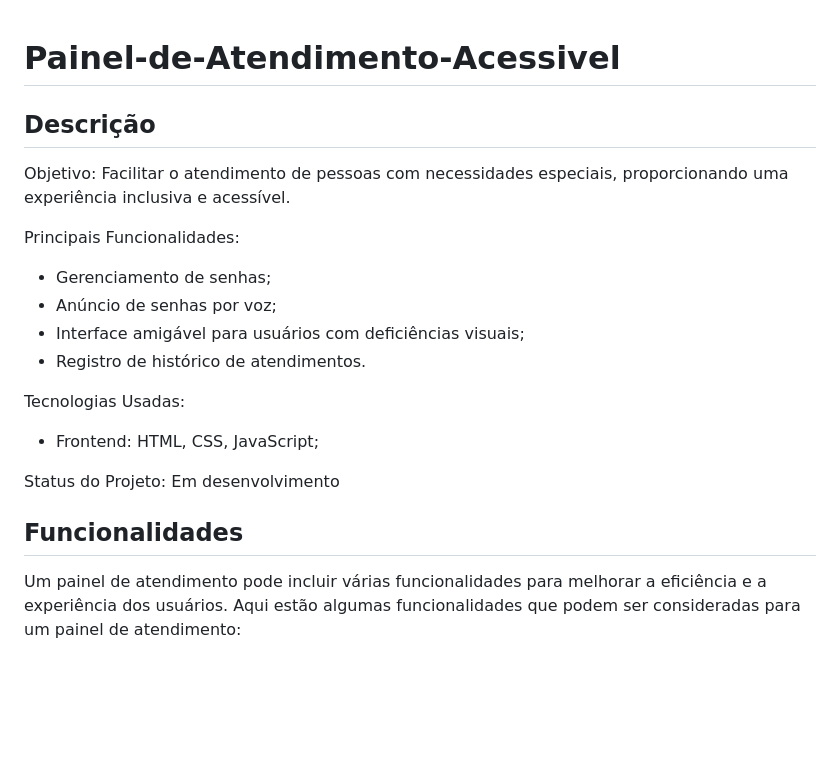
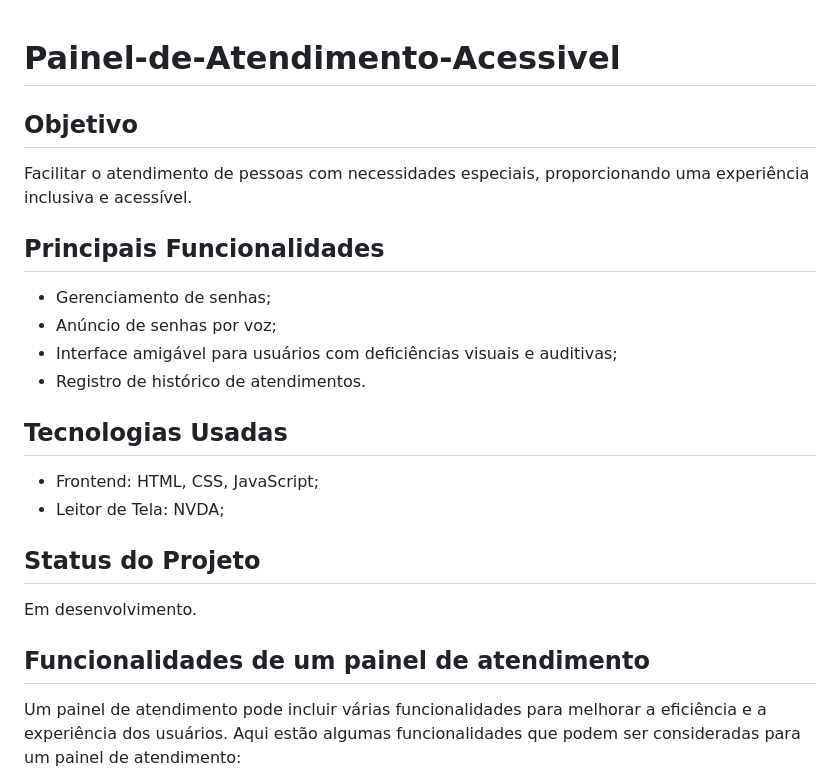
Before and after one commit to lucasbastos05/Painel-de-Atendimento-Acessivel, a Markdown page: README.md, the part around the change. GitHub-like rendering; blank space fills up the shorter version.

```diff
--- a/README.md
+++ b/README.md
@@ -1,19 +1,22 @@
 # Painel-de-Atendimento-Acessivel
-## Descrição
-Objetivo: Facilitar o atendimento de pessoas com necessidades especiais, proporcionando uma experiência inclusiva e acessível.
 
-Principais Funcionalidades:
+## Objetivo
+Facilitar o atendimento de pessoas com necessidades especiais, proporcionando uma experiência inclusiva e acessível.
+
+## Principais Funcionalidades
 - Gerenciamento de senhas;
 - Anúncio de senhas por voz;
-- Interface amigável para usuários com deficiências visuais;
+- Interface amigável para usuários com deficiências visuais e auditivas;
 - Registro de histórico de atendimentos.
 
-Tecnologias Usadas:
+## Tecnologias Usadas
 - Frontend: HTML, CSS, JavaScript;
+- Leitor de Tela: NVDA;
 
-Status do Projeto: Em desenvolvimento
+## Status do Projeto
+Em desenvolvimento.
 
-## Funcionalidades
+## Funcionalidades de um painel de atendimento
 
 Um painel de atendimento pode incluir várias funcionalidades para melhorar a eficiência e a experiência dos usuários. Aqui estão algumas funcionalidades que podem ser consideradas para um painel de atendimento:
 
```
